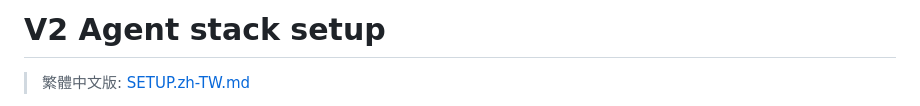
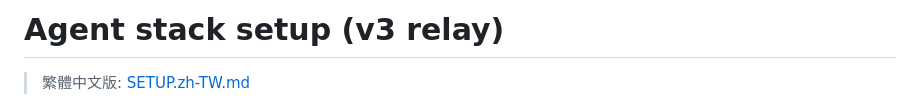
Before and after one commit to NatChung/llm-no-magic, a Markdown page: agent/SETUP.md, the part around the change. Rendered like a GitHub page.

```diff
--- a/agent/SETUP.md
+++ b/agent/SETUP.md
@@ -1,4 +1,4 @@
-# V2 Agent stack setup
+# Agent stack setup (v3 relay)
 
 > 繁體中文版: [SETUP.zh-TW.md](./SETUP.zh-TW.md)
 
```
Also changed, not shown: agent/SETUP.zh-TW.md (+1 -1 lines).
